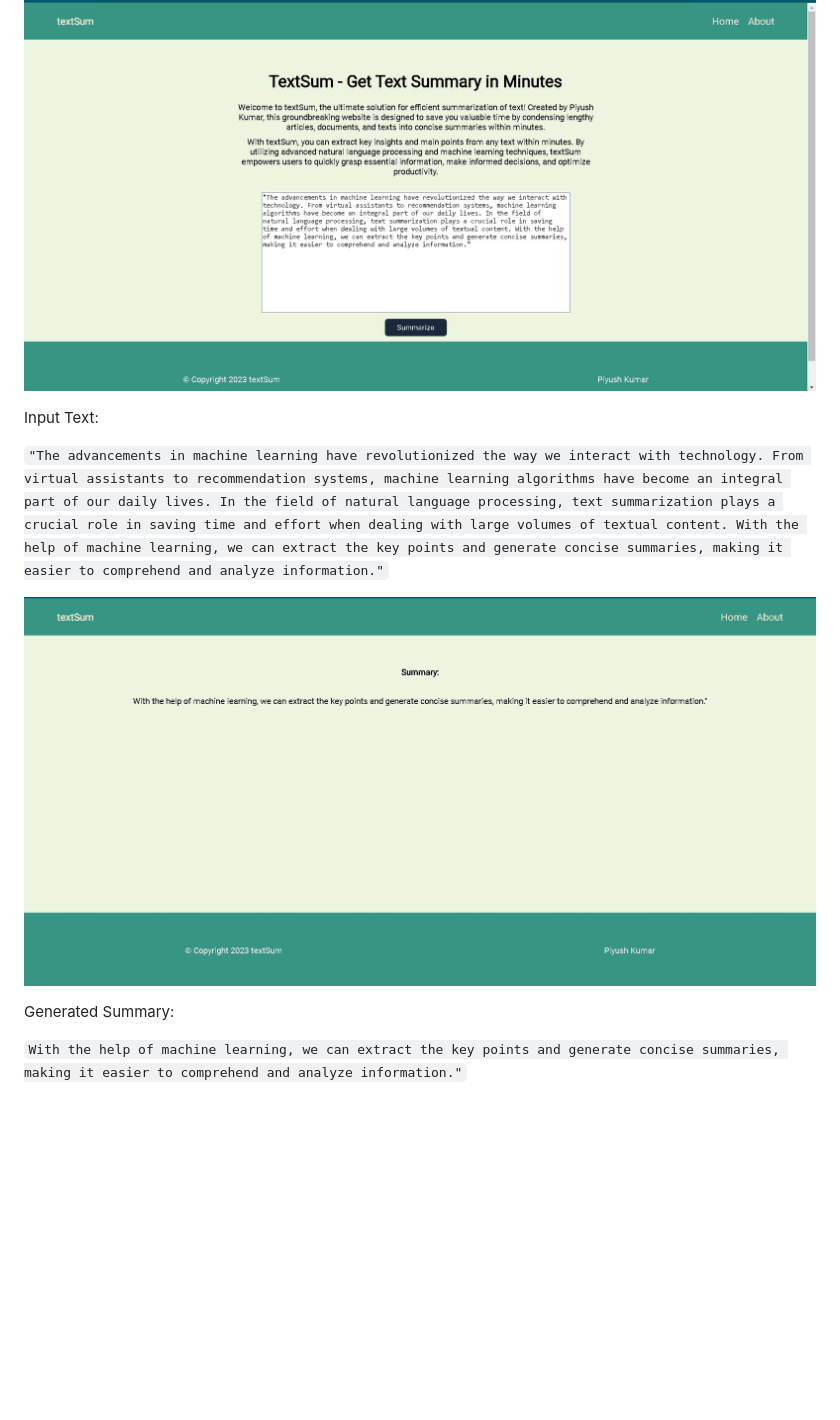
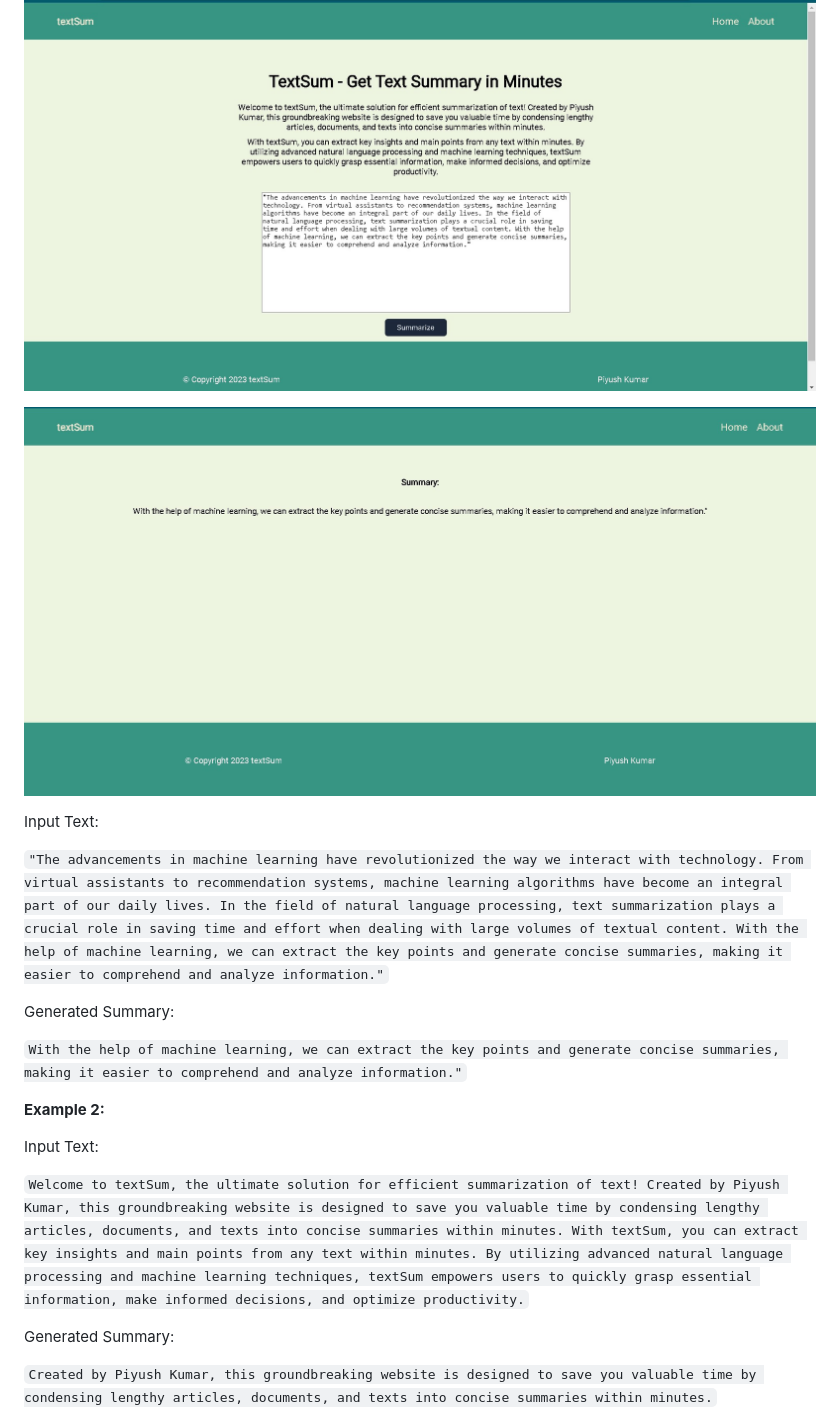
Before and after one commit to username-nai/text-summarization, a Markdown page: README.md, the part around the change printed below. Rendered like a GitHub page; blank space fills up the shorter version.

Commit message:
Update README.md
add more example

```diff
--- a/README.md
+++ b/README.md
@@ -52,13 +52,31 @@ Here are a few examples to demonstrate the effectiveness of the Text Summarizati
 
 ![Input Text](images/input.jpg)
 
+![Output Text](images/output.jpg)
+
+
 Input Text:
 
 `"The advancements in machine learning have revolutionized the way we interact with technology. From virtual assistants to recommendation systems, machine learning algorithms have become an integral part of our daily lives. In the field of natural language processing, text summarization plays a crucial role in saving time and effort when dealing with large volumes of textual content. With the help of machine learning, we can extract the key points and generate concise summaries, making it easier to comprehend and analyze information."`
 
 
-![Output Text](images/output.jpg)
+
+
 
 Generated Summary:
 
 `With the help of machine learning, we can extract the key points and generate concise summaries, making it easier to comprehend and analyze information."`
+
+**Example 2:**
+
+
+Input Text:
+
+`Welcome to textSum, the ultimate solution for efficient summarization of text! Created by Piyush Kumar, this groundbreaking website is designed to save you valuable time by condensing lengthy articles, documents, and texts into concise summaries within minutes. With textSum, you can extract key insights and main points from any text within minutes. By utilizing advanced natural language processing and machine learning techniques, textSum empowers users to quickly grasp essential information, make informed decisions, and optimize productivity.`
+
+
+Generated Summary:
+
+`Created by Piyush Kumar, this groundbreaking website is designed to save you valuable time by condensing lengthy articles, documents, and texts into concise summaries within minutes.`
+
+
```
Also changed, not shown: other parts of README.md (+13 -0 lines).
